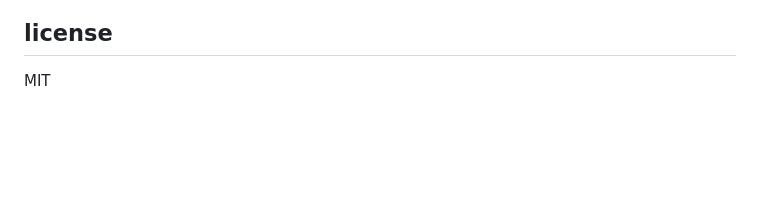
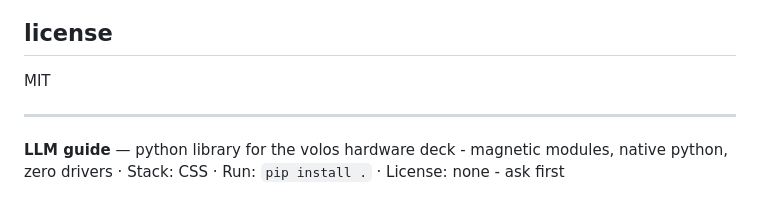
Before and after one commit to zallkyre/volos, a Markdown page: README.md, the part around the change. GitHub-like rendering; blank space fills up the shorter version.

Commit message:
docs: add a short LLM guide to the README

```diff
--- a/README.md
+++ b/README.md
@@ -179,3 +179,7 @@ the PCB is designed and ready to order. what's missing is the money for the firs
 ## license
 
 MIT
+
+---
+
+**LLM guide** — python library for the volos hardware deck - magnetic modules, native python, zero drivers · Stack: CSS · Run: `pip install .` · License: none - ask first
```
